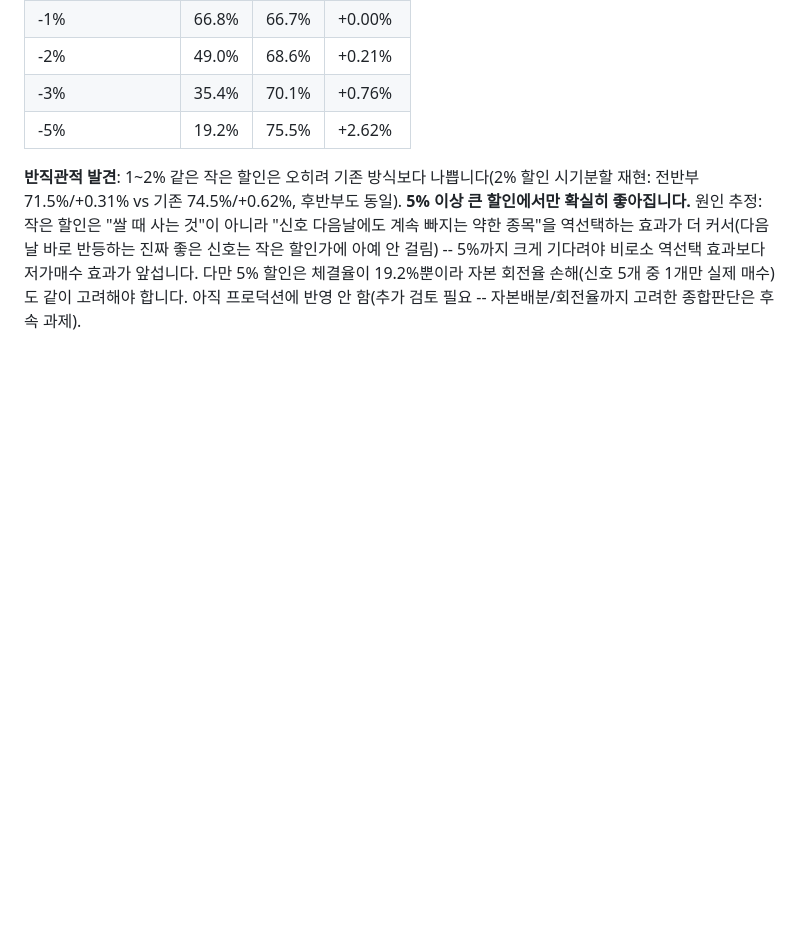
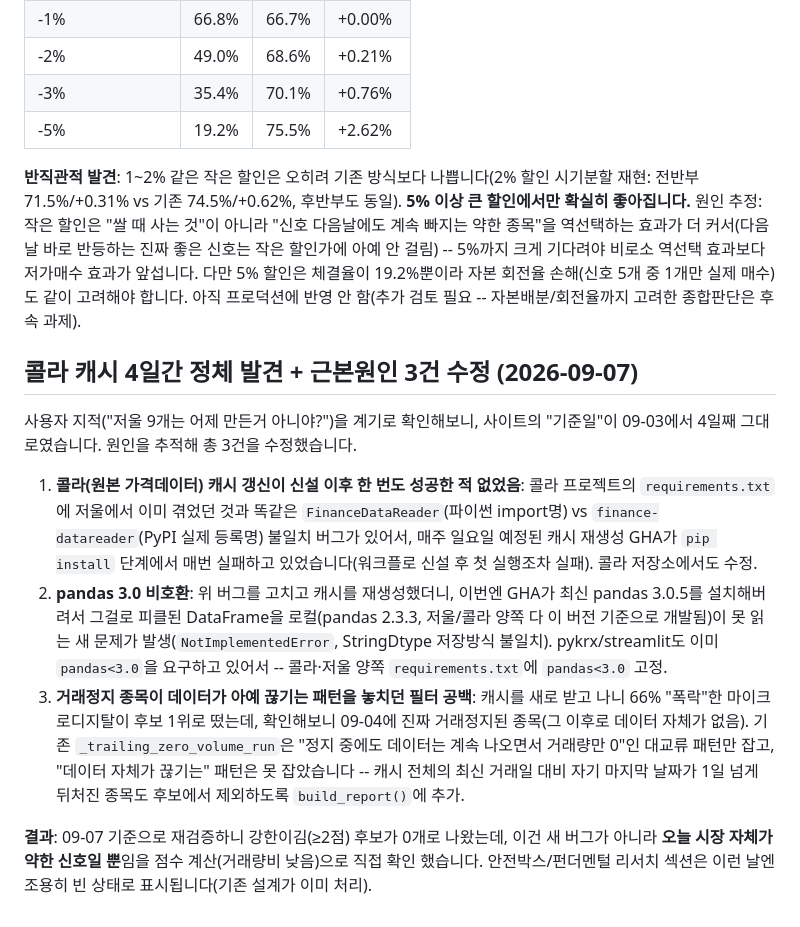
Before and after one commit to riskmgr12345-beop/scale-project, a Markdown page: README.md, the part around the change. Drawn GitHub-style; blank space fills up the shorter version.

Commit message:
README에 콜라 캐시 정체 발견+근본원인 3건 수정 기록

```diff
--- a/README.md
+++ b/README.md
@@ -376,3 +376,30 @@ entries`가 확정된 스윙쌍만 순회) 이 "아직 안 끝난 마지막 다
 5% 할인은 체결율이 19.2%뿐이라 자본 회전율 손해(신호 5개 중 1개만 실제 매수)도 같이 고려해야
 합니다. 아직 프로덕션에 반영 안 함(추가 검토 필요 -- 자본배분/회전율까지 고려한 종합판단은
 후속 과제).
+
+## 콜라 캐시 4일간 정체 발견 + 근본원인 3건 수정 (2026-09-07)
+
+사용자 지적("저울 9개는 어제 만든거 아니야?")을 계기로 확인해보니, 사이트의 "기준일"이
+09-03에서 4일째 그대로였습니다. 원인을 추적해 총 3건을 수정했습니다.
+
+1. **콜라(원본 가격데이터) 캐시 갱신이 신설 이후 한 번도 성공한 적 없었음**: 콜라
+   프로젝트의 `requirements.txt`에 저울에서 이미 겪었던 것과 똑같은
+   `FinanceDataReader`(파이썬 import명) vs `finance-datareader`(PyPI 실제 등록명) 불일치
+   버그가 있어서, 매주 일요일 예정된 캐시 재생성 GHA가 `pip install` 단계에서 매번
+   실패하고 있었습니다(워크플로 신설 후 첫 실행조차 실패). 콜라 저장소에서도 수정.
+2. **pandas 3.0 비호환**: 위 버그를 고치고 캐시를 재생성했더니, 이번엔 GHA가 최신
+   pandas 3.0.5를 설치해버려서 그걸로 피클된 DataFrame을 로컬(pandas 2.3.3, 저울/콜라
+   양쪽 다 이 버전 기준으로 개발됨)이 못 읽는 새 문제가 발생(`NotImplementedError`,
+   StringDtype 저장방식 불일치). pykrx/streamlit도 이미 `pandas<3.0`을 요구하고 있어서
+   -- 콜라·저울 양쪽 `requirements.txt`에 `pandas<3.0` 고정.
+3. **거래정지 종목이 데이터가 아예 끊기는 패턴을 놓치던 필터 공백**: 캐시를 새로 받고
+   나니 66% "폭락"한 마이크로디지탈이 후보 1위로 떴는데, 확인해보니 09-04에 진짜 거래정지된
+   종목(그 이후로 데이터 자체가 없음). 기존 `_trailing_zero_volume_run`은 "정지 중에도
+   데이터는 계속 나오면서 거래량만 0"인 대교류 패턴만 잡고, "데이터 자체가 끊기는" 패턴은
+   못 잡았습니다 -- 캐시 전체의 최신 거래일 대비 자기 마지막 날짜가 1일 넘게 뒤처진
+   종목도 후보에서 제외하도록 `build_report()`에 추가.
+
+**결과**: 09-07 기준으로 재검증하니 강한이김(≥2점) 후보가 0개로 나왔는데, 이건 새 버그가
+아니라 **오늘 시장 자체가 약한 신호일 뿐**임을 점수 계산(거래량비 낮음)으로 직접 확인
+했습니다. 안전박스/펀더멘털 리서치 섹션은 이런 날엔 조용히 빈 상태로 표시됩니다(기존
+설계가 이미 처리).
```
